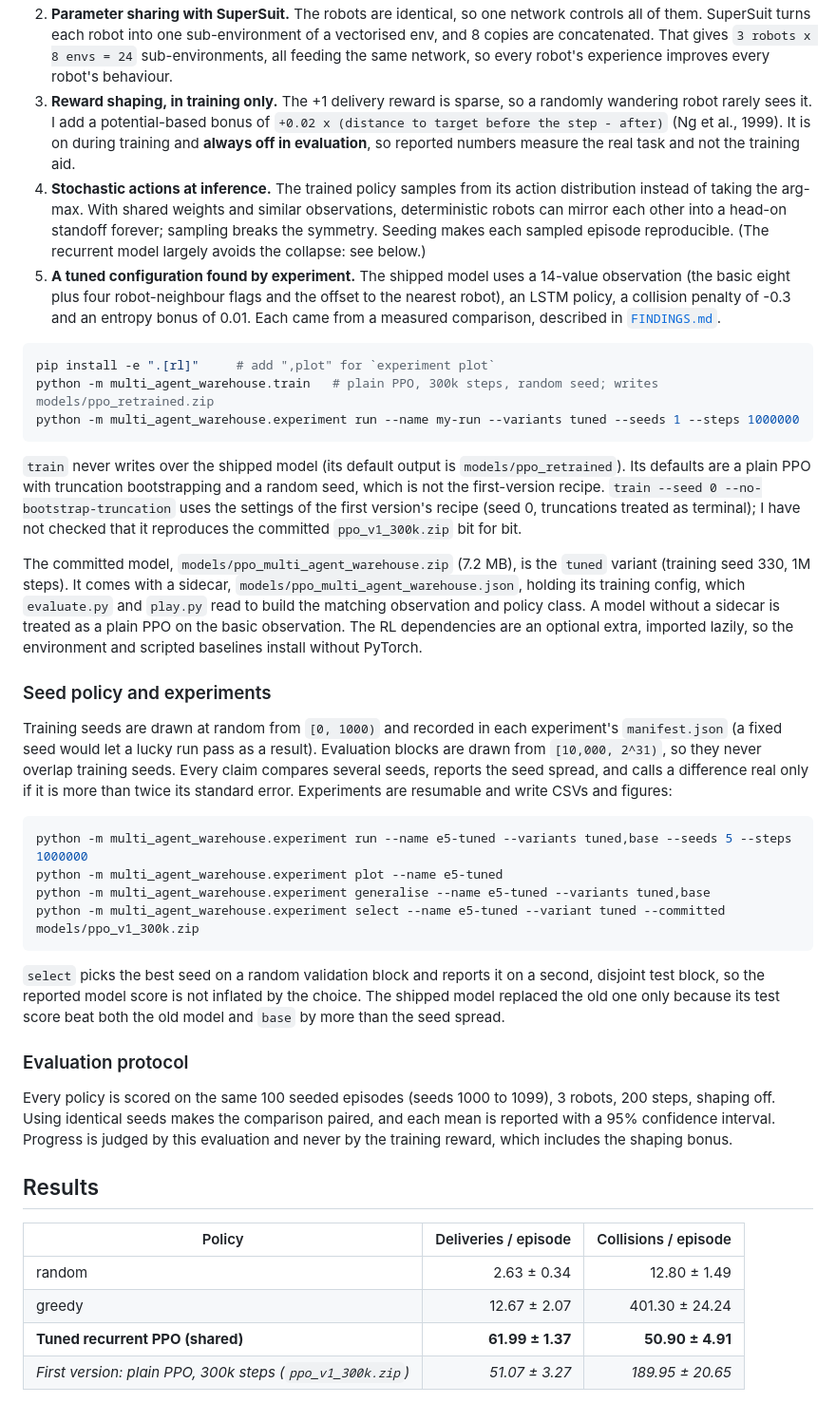
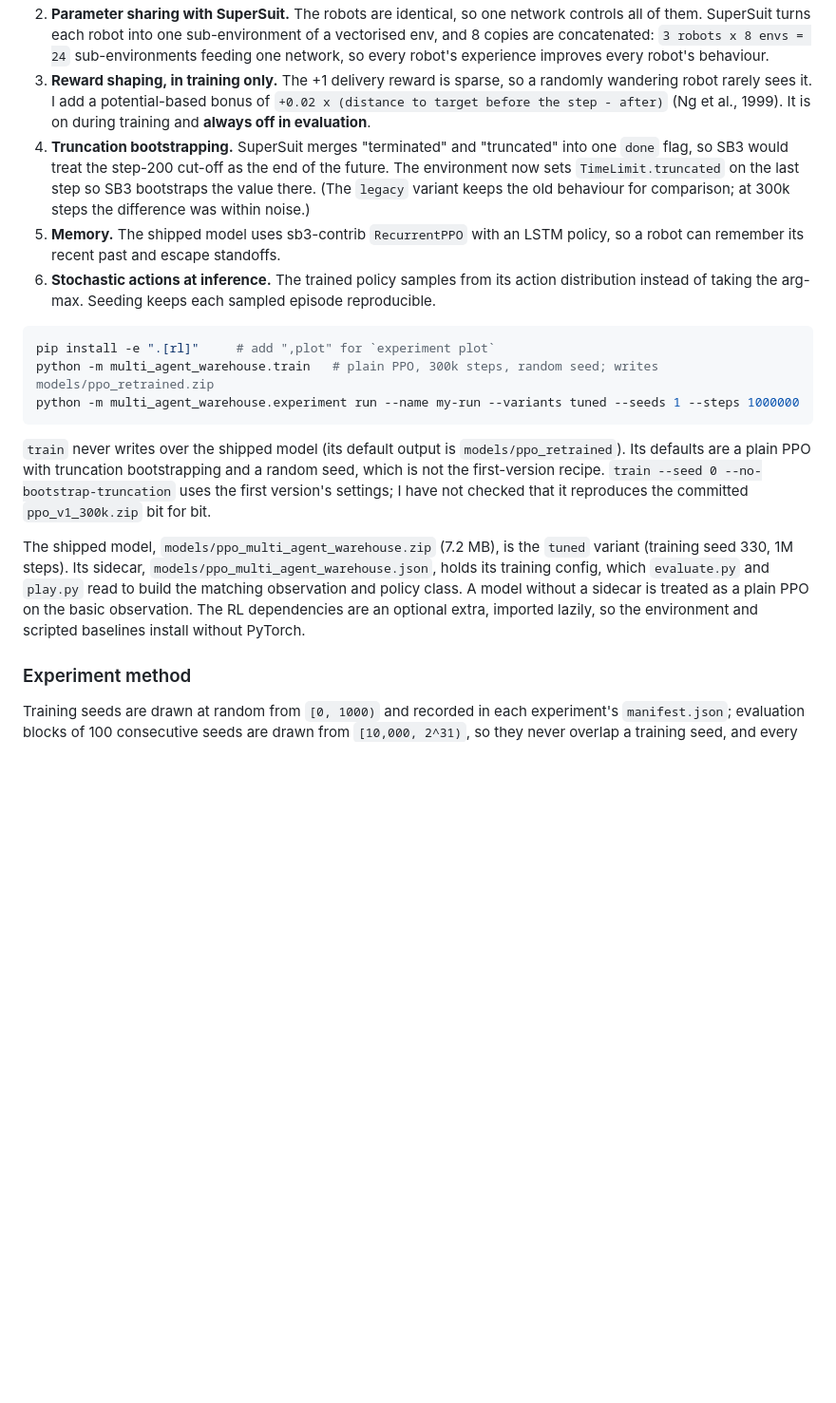
Before and after one commit to Wayne-cyw/multi-agent-warehouse, a Markdown page: README.md, the part around one of its changes. Shown at 95% size. Rendered like a GitHub page; blank space fills up the shorter version.

````diff
--- a/README.md
+++ b/README.md
@@ -53,19 +133,18 @@ one sitting.
 2. **Parameter sharing with SuperSuit.** The robots are identical, so one network controls all of
    them. SuperSuit turns each robot into one sub-environment of a vectorised env, and 8 copies are
-   concatenated. That gives `3 robots x 8 envs = 24` sub-environments, all feeding the same network,
-   so every robot's experience improves every robot's behaviour.
-3. **Reward shaping, in training only.** The +1 delivery reward is sparse, so a randomly
-   wandering robot rarely sees it. I add a potential-based bonus of `+0.02 x (distance to target
-   before the step - after)` (Ng et al., 1999). It is on during training and **always off in
-   evaluation**, so reported numbers measure the real task and not the training aid.
-4. **Stochastic actions at inference.** The trained policy samples from its action distribution
-   instead of taking the arg-max. With shared weights and similar observations, deterministic robots
-   can mirror each other into a head-on standoff forever; sampling breaks the symmetry. Seeding makes
-   each sampled episode reproducible. (The recurrent model largely avoids the collapse: see below.)
-5. **A tuned configuration found by experiment.** The shipped model uses a 14-value observation
-   (the basic eight plus four robot-neighbour flags and the offset to the nearest robot), an LSTM
-   policy, a collision penalty of -0.3 and an entropy bonus of 0.01. Each came from a measured
-   comparison, described in [`FINDINGS.md`](docs/multi_agent_warehouse/results/FINDINGS.md).
+   concatenated: `3 robots x 8 envs = 24` sub-environments feeding one network, so every robot's
+   experience improves every robot's behaviour.
+3. **Reward shaping, in training only.** The +1 delivery reward is sparse, so a randomly wandering
+   robot rarely sees it. I add a potential-based bonus of `+0.02 x (distance to target before the
+   step - after)` (Ng et al., 1999). It is on during training and **always off in evaluation**.
+4. **Truncation bootstrapping.** SuperSuit merges "terminated" and "truncated" into one `done` flag, so
+   SB3 would treat the step-200 cut-off as the end of the future. The environment now sets
+   `TimeLimit.truncated` on the last step so SB3 bootstraps the value there. (The `legacy` variant
+   keeps the old behaviour for comparison; at 300k steps the difference was within noise.)
+5. **Memory.** The shipped model uses sb3-contrib `RecurrentPPO` with an LSTM policy, so a robot can
+   remember its recent past and escape standoffs.
+6. **Stochastic actions at inference.** The trained policy samples from its action distribution
+   instead of taking the arg-max. Seeding keeps each sampled episode reproducible.
 
 ```bash
 pip install -e ".[rl]"     # add ",plot" for `experiment plot`
@@ -75,50 +154,16 @@ python -m multi_agent_warehouse.experiment run --name my-run --variants tuned --
 
 `train` never writes over the shipped model (its default output is `models/ppo_retrained`). Its
 defaults are a plain PPO with truncation bootstrapping and a random seed, which is not the
-first-version recipe. `train --seed 0 --no-bootstrap-truncation` uses the settings of the first
-version's recipe (seed 0, truncations treated as terminal); I have not checked that it reproduces
-the committed `ppo_v1_300k.zip` bit for bit.
+first-version recipe. `train --seed 0 --no-bootstrap-truncation` uses the first version's settings; I
+have not checked that it reproduces the committed `ppo_v1_300k.zip` bit for bit.
 
-The committed model, `models/ppo_multi_agent_warehouse.zip` (7.2 MB), is the `tuned` variant
-(training seed 330, 1M steps). It comes with a sidecar, `models/ppo_multi_agent_warehouse.json`,
-holding its training config, which `evaluate.py` and `play.py` read to build the matching
-observation and policy class. A model without a sidecar is treated as a plain PPO on the basic
-observation. The RL dependencies are an optional extra, imported lazily, so the environment and
-scripted baselines install without PyTorch.
+The shipped model, `models/ppo_multi_agent_warehouse.zip` (7.2 MB), is the `tuned` variant (training
+seed 330, 1M steps). Its sidecar, `models/ppo_multi_agent_warehouse.json`, holds its training config,
+which `evaluate.py` and `play.py` read to build the matching observation
+and policy class. A model without a sidecar is treated as a plain PPO on the basic observation. The
+RL dependencies are an optional extra, imported lazily, so the environment and scripted baselines
+install without PyTorch.
 
-### Seed policy and experiments
+### Experiment method
 
 Training seeds are drawn at random from `[0, 1000)` and recorded in each experiment's
-`manifest.json` (a fixed seed would let a lucky run pass as a result). Evaluation blocks are drawn
-from `[10,000, 2^31)`, so they never overlap training seeds. Every claim compares several seeds,
-reports the seed spread, and calls a difference real only if it is more than twice its standard
-error. Experiments are resumable and write CSVs and figures:
-
-```bash
-python -m multi_agent_warehouse.experiment run --name e5-tuned --variants tuned,base --seeds 5 --steps 1000000
-python -m multi_agent_warehouse.experiment plot --name e5-tuned
-python -m multi_agent_warehouse.experiment generalise --name e5-tuned --variants tuned,base
-python -m multi_agent_warehouse.experiment select --name e5-tuned --variant tuned --committed models/ppo_v1_300k.zip
-```
-
-`select` picks the best seed on a random validation block and reports it on a second, disjoint test
-block, so the reported model score is not inflated by the choice. The shipped model replaced the
-old one only because its test score beat both the old model and `base` by more than the seed
-spread.
-
-### Evaluation protocol
-
-Every policy is scored on the same 100 seeded episodes (seeds 1000 to 1099), 3 robots, 200 steps,
-shaping off. Using identical seeds makes the comparison paired, and each mean is reported with a
-95% confidence interval. Progress is judged by this evaluation and never by the training reward,
-which includes the shaping bonus.
-
-## Results
-
-| Policy | Deliveries / episode | Collisions / episode |
-|--------|---------------------:|---------------------:|
-| random |        2.63 ± 0.34   |        12.80 ± 1.49  |
-| greedy |       12.67 ± 2.07   |       401.30 ± 24.24 |
-| **Tuned recurrent PPO (shared)** | **61.99 ± 1.37** | **50.90 ± 4.91** |
-| *First version: plain PPO, 300k steps (`ppo_v1_300k.zip`)* | *51.07 ± 3.27* | *189.95 ± 20.65* |
-
````
Also changed, not shown: other parts of README.md (+159 -133 lines), docs/multi_agent_warehouse/demo.gif, 8 other files.
